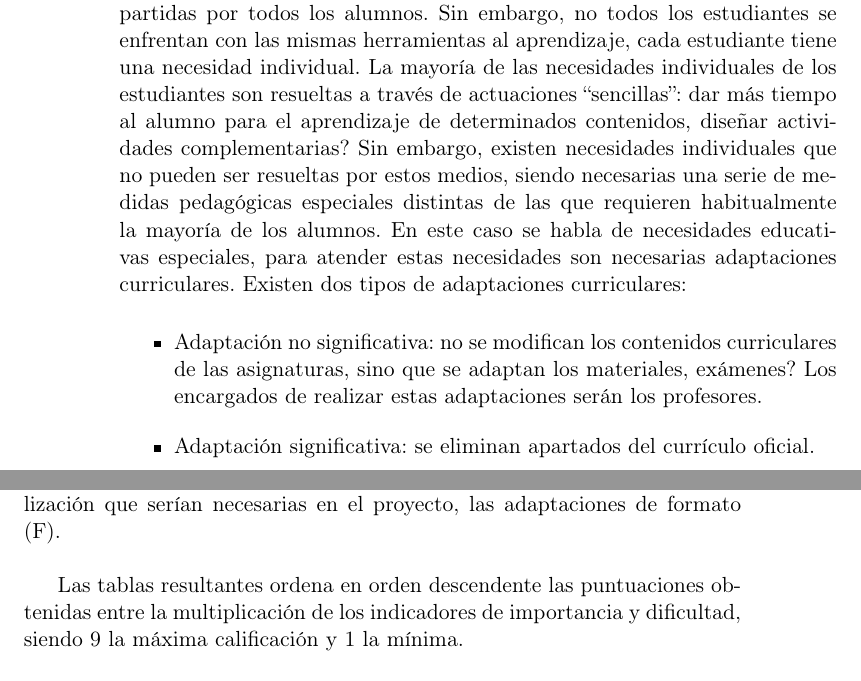
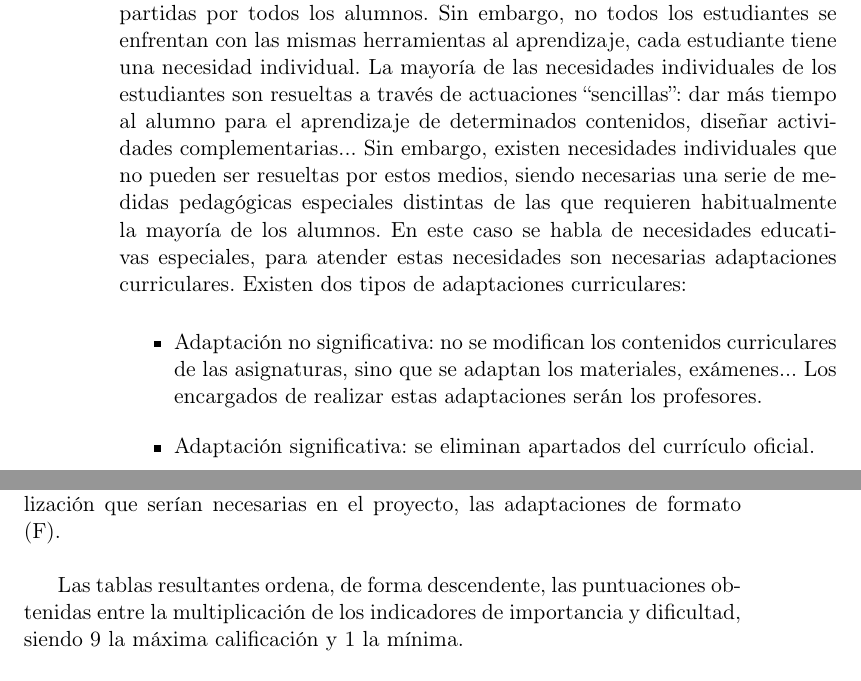
Before and after one commit to NILGroup/TFG-AdaptaMaterialEscolar, a LaTeX thesis (Tesis.tex, which reads Capitulos/01Introduccion.tex, Capitulos/05AdaptaMaterialEscolar.tex): two parts of pages 12 and 41 of 49, joined at a grey line, cut so that both start at the same text. Compiled offline with pdfLaTeX; the source files are stored in an older character set and shown here as Unicode; a LaTeX package or settings file that is missing is left out.

Commit message:
pequeños cambios
pequeños cambios capítulo 1 y 5

```diff
--- a/Capitulos/01Introduccion.tex
+++ b/Capitulos/01Introduccion.tex
@@ -37,10 +37,10 @@ Los materiales, recursos y contenidos que se presentan y usan en los centros edu
 
 El currículo educativo es la regulación de los elementos que determinan los procesos de enseñanza y aprendizaje de cada una de las asignaturas e incluye: los objetivos de cada enseñanza y etapa educativa, las competencias y contenidos, la metodología didáctica, los estándares y resultados de aprendizaje y los criterios de evaluación.
 
-En el currículo escolar existen unas necesidades educativas comunes, compartidas por todos los alumnos. Sin embargo, no todos los estudiantes se enfrentan con las mismas herramientas al aprendizaje, cada estudiante tiene una necesidad individual. La mayoría de las necesidades individuales de los estudiantes son resueltas a través de actuaciones ``sencillas'': dar más tiempo al alumno para el aprendizaje de determinados contenidos, diseñar actividades complementarias? Sin embargo, existen necesidades individuales que no pueden ser resueltas por estos medios, siendo necesarias una serie de medidas pedagógicas especiales distintas de las que requieren habitualmente la mayoría de los alumnos. En este caso se habla de necesidades educativas especiales, para atender estas necesidades son necesarias adaptaciones curriculares. Existen dos tipos de adaptaciones curriculares:
+En el currículo escolar existen unas necesidades educativas comunes, compartidas por todos los alumnos. Sin embargo, no todos los estudiantes se enfrentan con las mismas herramientas al aprendizaje, cada estudiante tiene una necesidad individual. La mayoría de las necesidades individuales de los estudiantes son resueltas a través de actuaciones ``sencillas'': dar más tiempo al alumno para el aprendizaje de determinados contenidos, diseñar actividades complementarias... Sin embargo, existen necesidades individuales que no pueden ser resueltas por estos medios, siendo necesarias una serie de medidas pedagógicas especiales distintas de las que requieren habitualmente la mayoría de los alumnos. En este caso se habla de necesidades educativas especiales, para atender estas necesidades son necesarias adaptaciones curriculares. Existen dos tipos de adaptaciones curriculares:
 
 \begin{itemize}
-	\item Adaptación no significativa: no se modifican los contenidos curriculares de las asignaturas, sino que se adaptan los materiales, exámenes? Los encargados de realizar estas adaptaciones serán los profesores.
+	\item Adaptación no significativa: no se modifican los contenidos curriculares de las asignaturas, sino que se adaptan los materiales, exámenes... Los encargados de realizar estas adaptaciones serán los profesores.
 	\item Adaptación significativa: se eliminan apartados del currículo oficial.
 \end{itemize}
 
--- a/Capitulos/05AdaptaMaterialEscolar.tex
+++ b/Capitulos/05AdaptaMaterialEscolar.tex
@@ -113,7 +113,7 @@ Con la puntuación que asignaron las profesoras se obtuvo el indicador de import
 
 El resultado obtenido se separó en dos tablas. La primera contiene las funcionalidades de la aplicación, las adaptaciones de temario (T) y actividades y/o exámenes (A), y la segunda, contiene las posibles opciones de personalización que serían necesarias en el proyecto, las adaptaciones de formato (F).
 
-Las tablas resultantes ordena en orden descendente las puntuaciones obtenidas entre la multiplicación de los indicadores de importancia y dificultad, siendo 9 la máxima calificación y 1 la mínima.
+Las tablas resultantes ordena, de forma descendente, las puntuaciones obtenidas entre la multiplicación de los indicadores de importancia y dificultad, siendo 9 la máxima calificación y 1 la mínima.
 
 Para establecer un orden en el desarrollo de los requisitos, se considera más importante la implementación de las tareas de la tabla de prioridades de las funcionalidades de la aplicación.
 
```
Also changed, not shown: Capitulos/01Introduccion.tex (2 more changed lines), Capitulos/05AdaptaMaterialEscolar.tex (3 more changed lines), 1 other file.
